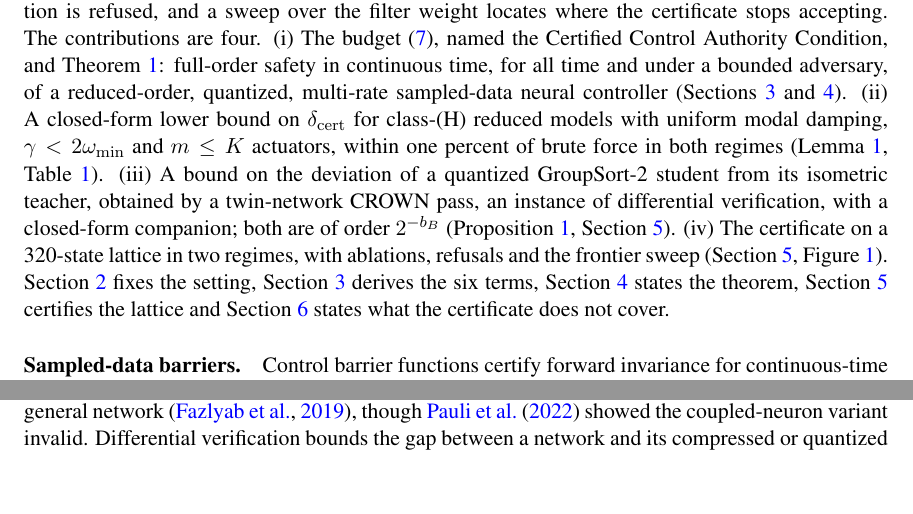
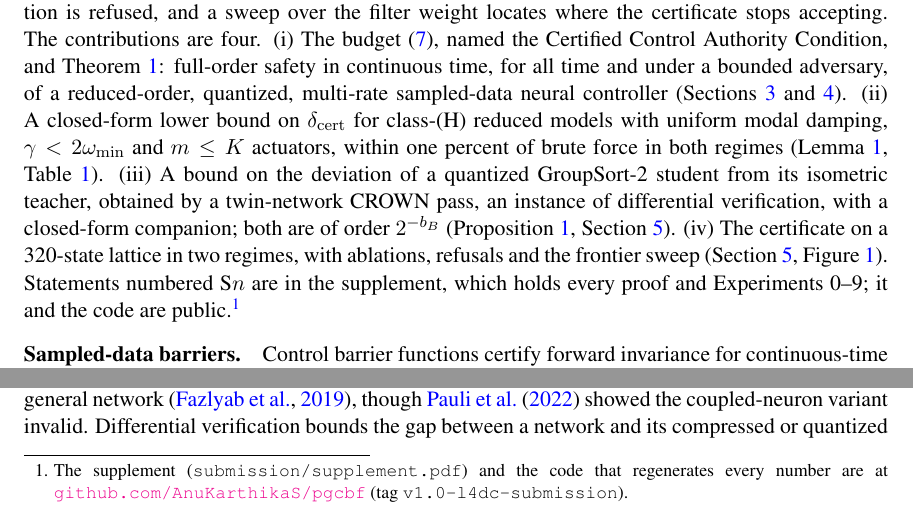
Before and after one commit to AnuKarthikaS/pgcbf, a LaTeX document (paper/main_template.tex): two parts of page 2 of 15, joined at a grey line, cut so that both start at the same text, the shorter picture padded with empty space. The pictures show the PDF file submission/main.pdf that the author committed with the source.

Commit message:
paper: footnote pointing to the supplement and code; README links the supplement

```diff
--- a/paper/main_template.tex
+++ b/paper/main_template.tex
@@ -26,7 +26,7 @@ A neural safety filter is rarely verified on the system it runs on. It is design
 
 We give one: each of the six gaps is charged to one term of one inequality. When the inequality closes, under standing hypotheses on the plant, the reduction and the initial state, the full-order plant is safe for all time; when the tail or the quantization term is dropped, the certificate accepts a controller the plant then violates. The single-rate alternative, refused at the deployed period, leaves the safe set at a longer one, and so does the plant under an adversary beyond the certified level. Every gap consumes part of the certified control authority $\dcert$ of a reduced barrier, the amount by which the teacher holds the barrier rate above its prescribed decay on a shell near the boundary. The terms are not safety factors stacked on a nominal design; each bounds one summand of the exponentially weighted integral of the reduced barrier rate over one sampling interval along the full-order flow.
 
-On a {{N}}-state telegraph reaction--diffusion--advection lattice at P\'eclet {{Pe_R2}}, open-loop unsafe on all {{n_seeds}} seeds, the deployed configuration consumes {{util_R2}} of its certified authority and no certified trajectory leaves the safe set. The certified plant filters its advection spectrally, unfiltered advection is refused, and a sweep over the filter weight locates where the certificate stops accepting. The contributions are four. (i) The budget \eqref{eq:budget}, named the Certified Control Authority Condition, and Theorem~\ref{thm:main_cbf}: full-order safety in continuous time, for all time and under a bounded adversary, of a reduced-order, quantized, multi-rate sampled-data neural controller (Sections~\ref{sec:budget} and~\ref{sec:main}). (ii) A closed-form lower bound on $\dcert$ for class-(H) reduced models with uniform modal damping, $\gamma < 2\omega_{\min}$ and $m \le K$ actuators, within one percent of brute force in both regimes (Lemma~\ref{lem:delta_cert_classH}, Table~\ref{tab:budget}). (iii) A bound on the deviation of a quantized GroupSort-2 student from its isometric teacher, obtained by a twin-network CROWN pass, an instance of differential verification, with a closed-form companion; both are of order $2^{-b_B}$ (Proposition~\ref{prop:twin_crown}, Section~\ref{sec:numerics}). (iv) The certificate on a {{N}}-state lattice in two regimes, with ablations, refusals and the frontier sweep (Section~\ref{sec:numerics}, Figure~\ref{fig:results}). Section~\ref{sec:setting} fixes the setting, Section~\ref{sec:budget} derives the six terms, Section~\ref{sec:main} states the theorem, Section~\ref{sec:numerics} certifies the lattice and Section~\ref{sec:limits} states what the certificate does not cover.
+On a {{N}}-state telegraph reaction--diffusion--advection lattice at P\'eclet {{Pe_R2}}, open-loop unsafe on all {{n_seeds}} seeds, the deployed configuration consumes {{util_R2}} of its certified authority and no certified trajectory leaves the safe set. The certified plant filters its advection spectrally, unfiltered advection is refused, and a sweep over the filter weight locates where the certificate stops accepting. The contributions are four. (i) The budget \eqref{eq:budget}, named the Certified Control Authority Condition, and Theorem~\ref{thm:main_cbf}: full-order safety in continuous time, for all time and under a bounded adversary, of a reduced-order, quantized, multi-rate sampled-data neural controller (Sections~\ref{sec:budget} and~\ref{sec:main}). (ii) A closed-form lower bound on $\dcert$ for class-(H) reduced models with uniform modal damping, $\gamma < 2\omega_{\min}$ and $m \le K$ actuators, within one percent of brute force in both regimes (Lemma~\ref{lem:delta_cert_classH}, Table~\ref{tab:budget}). (iii) A bound on the deviation of a quantized GroupSort-2 student from its isometric teacher, obtained by a twin-network CROWN pass, an instance of differential verification, with a closed-form companion; both are of order $2^{-b_B}$ (Proposition~\ref{prop:twin_crown}, Section~\ref{sec:numerics}). (iv) The certificate on a {{N}}-state lattice in two regimes, with ablations, refusals and the frontier sweep (Section~\ref{sec:numerics}, Figure~\ref{fig:results}). Statements numbered S$n$ are in the supplement, which holds every proof and Experiments 0--9; it and the code are public.\footnote{The supplement (\texttt{submission/supplement.pdf}) and the code that regenerates every number are at \href{https://github.com/AnuKarthikaS/pgcbf}{\texttt{github.com/AnuKarthikaS/pgcbf}} (tag \texttt{v1.0-l4dc-submission}).}
 
 \paragraph{Sampled-data barriers.}
 Control barrier functions certify forward invariance for continuous-time control-affine systems \citep{ames2017cbf,ames2019theory}. Sampled-data versions tighten the condition to hold between samples, under input delay \citep{singletary2020sampled}, for a fixed time step \citep{breeden2022sampled}, through approximate discrete-time models \citep{taylor2022sampled}, or by a zero-order condition free of derivatives \citep{tan2025zeroorder}. The closest work is \citet{niu2024sampling}, which bounds the gap between digital and true barrier constraints under sampled, quantized state measurements and finite-precision coefficients on the full-order plant; here the quantized object is a learned controller and a reduced-order tail term is added. These works charge neither the tail term nor the verification slack.
```
Also changed, not shown: README.md, submission/main.pdf, submission/main_with_supplement.pdf, paper/main_template.tex (2 more changed lines).
